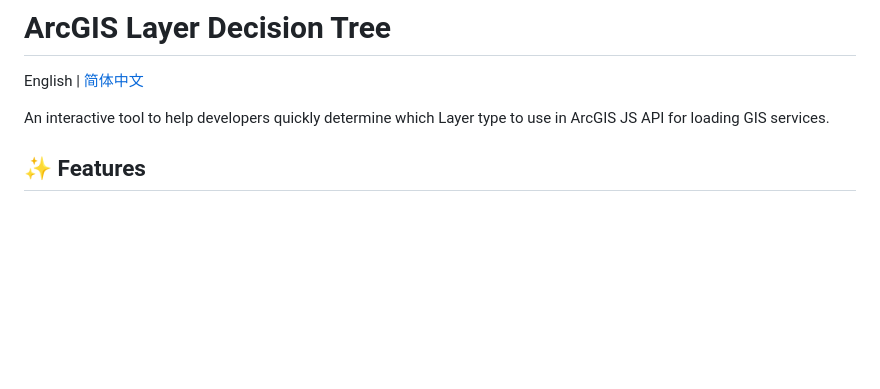
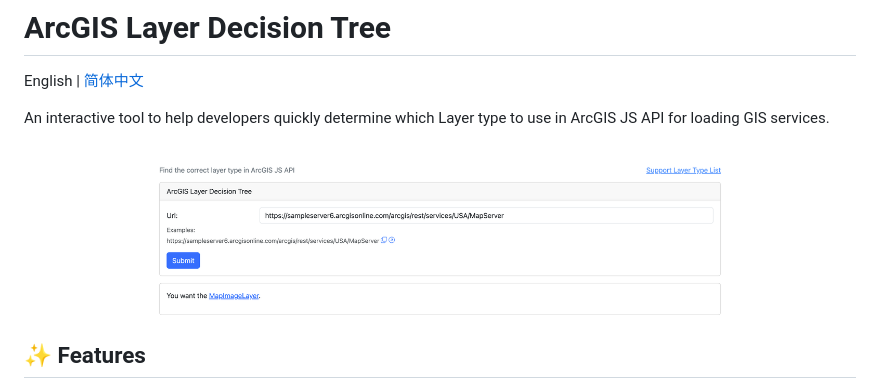
Before and after one commit to GeoDaoyu/arcgis-layer-decision-tree, a Markdown page: README.en-US.md, the part around the change. Drawn GitHub-style; pictures changed too: assets/images/screenshot.png (added); blank space fills up the shorter version.

Commit message:
docs: add screenshot.png

```diff
--- a/README.en-US.md
+++ b/README.en-US.md
@@ -3,6 +3,8 @@
 English | [简体中文](./README.md)
 
 An interactive tool to help developers quickly determine which Layer type to use in ArcGIS JS API for loading GIS services.
+
+![screenshot](assets/images/screenshot.png)
 
 ## ✨ Features
 
```
Also changed, not shown: README.md (+3 -1 lines).
